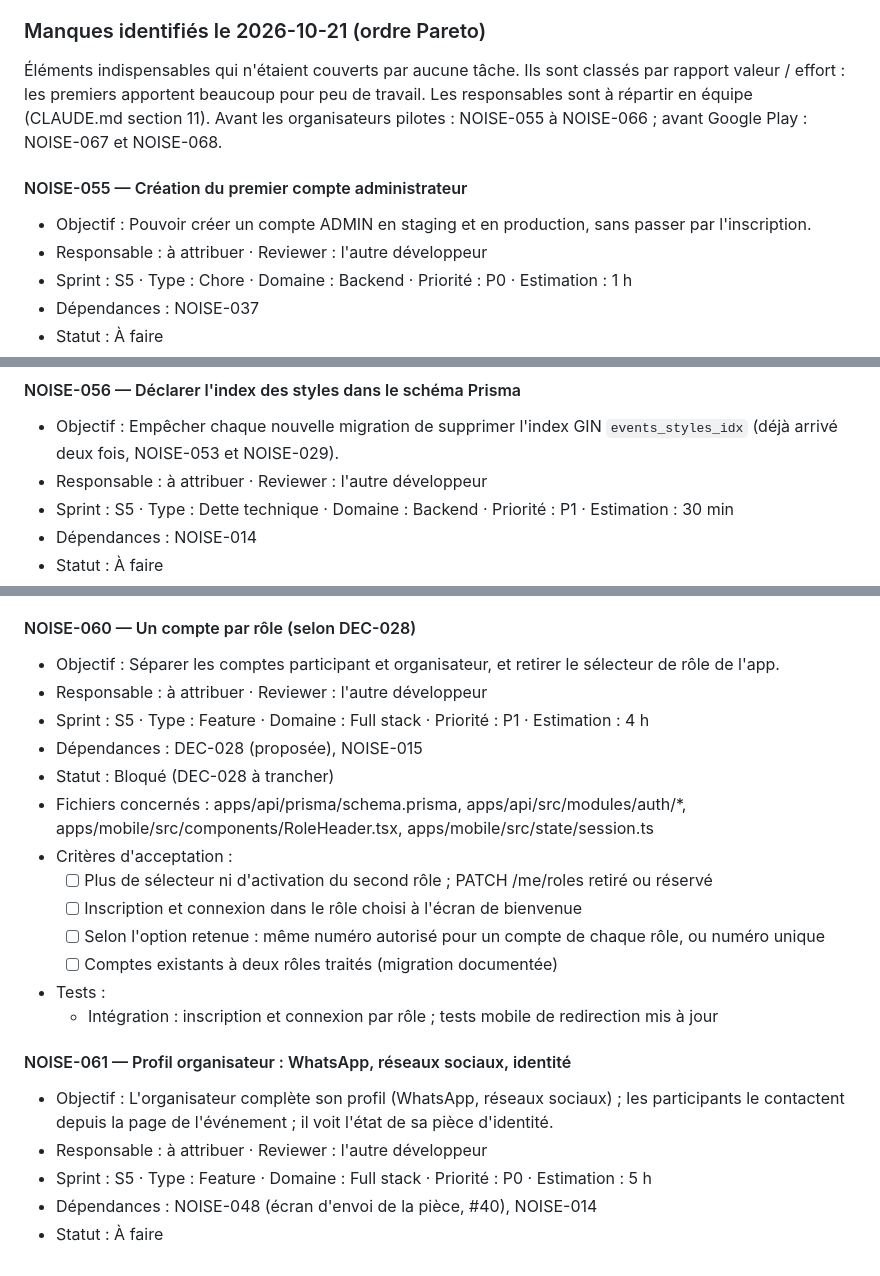
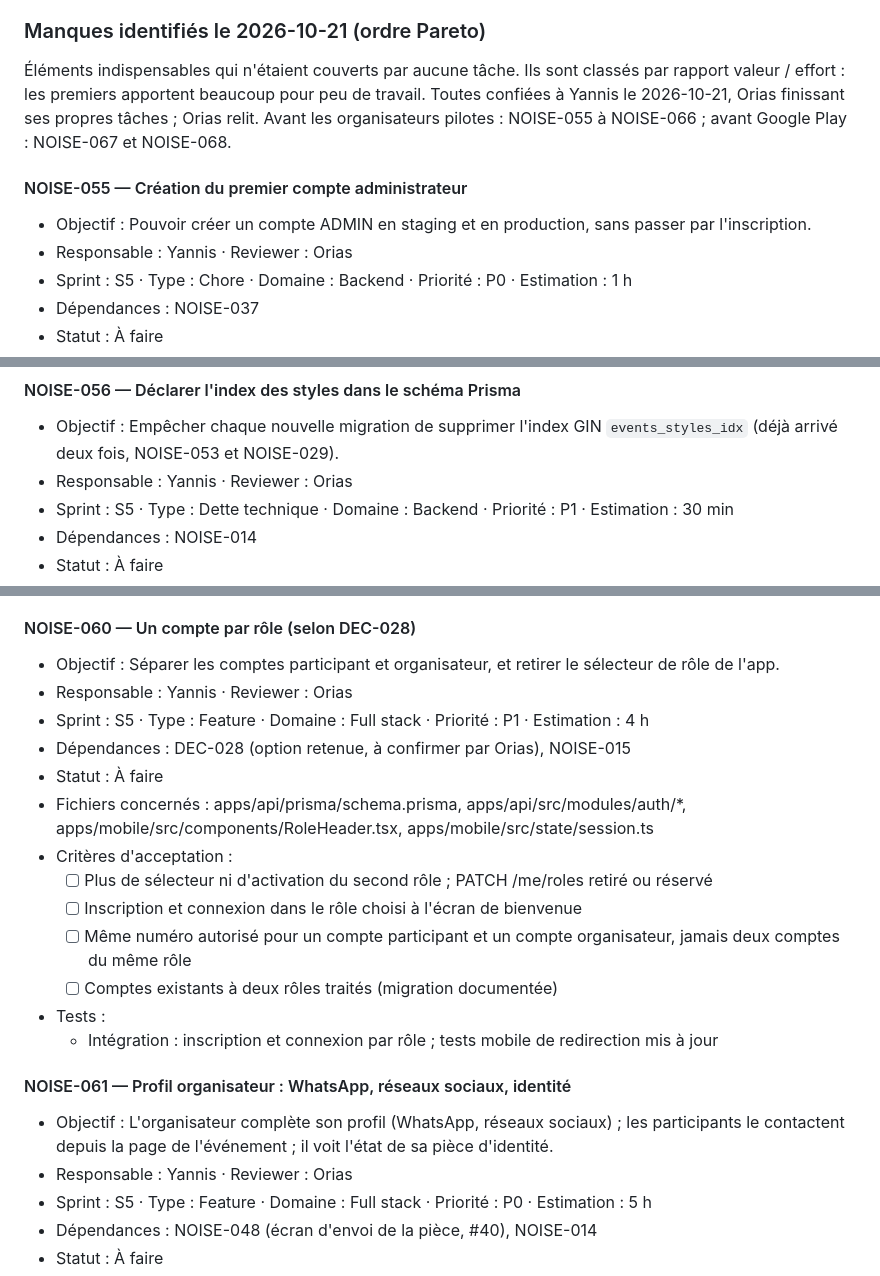
Before and after one commit to Noise1234567/Noise-, a Markdown page: roadmap.md, 3 parts joined by grey strips. Drawn GitHub-style.

```diff
--- a/roadmap.md
+++ b/roadmap.md
@@ -899,12 +899,12 @@ Format de chaque tâche : objectif, responsable, reviewer, dépendances, critèr
 
 ### Manques identifiés le 2026-10-21 (ordre Pareto)
 
-Éléments indispensables qui n'étaient couverts par aucune tâche. Ils sont classés par rapport valeur / effort : les premiers apportent beaucoup pour peu de travail. Les responsables sont à répartir en équipe (CLAUDE.md section 11). Avant les organisateurs pilotes : NOISE-055 à NOISE-066 ; avant Google Play : NOISE-067 et NOISE-068.
+Éléments indispensables qui n'étaient couverts par aucune tâche. Ils sont classés par rapport valeur / effort : les premiers apportent beaucoup pour peu de travail. Toutes confiées à Yannis le 2026-10-21, Orias finissant ses propres tâches ; Orias relit. Avant les organisateurs pilotes : NOISE-055 à NOISE-066 ; avant Google Play : NOISE-067 et NOISE-068.
 
 #### NOISE-055 — Création du premier compte administrateur
 
 - Objectif : Pouvoir créer un compte ADMIN en staging et en production, sans passer par l'inscription.
-- Responsable : à attribuer · Reviewer : l'autre développeur
+- Responsable : Yannis · Reviewer : Orias
 - Sprint : S5 · Type : Chore · Domaine : Backend · Priorité : P0 · Estimation : 1 h
 - Dépendances : NOISE-037
 - Statut : À faire
@@ -919,7 +919,7 @@ Format de chaque tâche : objectif, responsable, reviewer, dépendances, critèr
 #### NOISE-056 — Déclarer l'index des styles dans le schéma Prisma
 
 - Objectif : Empêcher chaque nouvelle migration de supprimer l'index GIN `events_styles_idx` (déjà arrivé deux fois, NOISE-053 et NOISE-029).
-- Responsable : à attribuer · Reviewer : l'autre développeur
+- Responsable : Yannis · Reviewer : Orias
 - Sprint : S5 · Type : Dette technique · Domaine : Backend · Priorité : P1 · Estimation : 30 min
 - Dépendances : NOISE-014
 - Statut : À faire
@@ -978,15 +978,15 @@ Format de chaque tâche : objectif, responsable, reviewer, dépendances, critèr
 #### NOISE-060 — Un compte par rôle (selon DEC-028)
 
 - Objectif : Séparer les comptes participant et organisateur, et retirer le sélecteur de rôle de l'app.
-- Responsable : à attribuer · Reviewer : l'autre développeur
+- Responsable : Yannis · Reviewer : Orias
 - Sprint : S5 · Type : Feature · Domaine : Full stack · Priorité : P1 · Estimation : 4 h
-- Dépendances : DEC-028 (proposée), NOISE-015
-- Statut : Bloqué (DEC-028 à trancher)
+- Dépendances : DEC-028 (option retenue, à confirmer par Orias), NOISE-015
+- Statut : À faire
 - Fichiers concernés : apps/api/prisma/schema.prisma, apps/api/src/modules/auth/*, apps/mobile/src/components/RoleHeader.tsx, apps/mobile/src/state/session.ts
 - Critères d'acceptation :
   - [ ] Plus de sélecteur ni d'activation du second rôle ; PATCH /me/roles retiré ou réservé
   - [ ] Inscription et connexion dans le rôle choisi à l'écran de bienvenue
-  - [ ] Selon l'option retenue : même numéro autorisé pour un compte de chaque rôle, ou numéro unique
+  - [ ] Même numéro autorisé pour un compte participant et un compte organisateur, jamais deux comptes du même rôle
   - [ ] Comptes existants à deux rôles traités (migration documentée)
 - Tests :
   - Intégration : inscription et connexion par rôle ; tests mobile de redirection mis à jour
@@ -994,7 +994,7 @@ Format de chaque tâche : objectif, responsable, reviewer, dépendances, critèr
 #### NOISE-061 — Profil organisateur : WhatsApp, réseaux sociaux, identité
 
 - Objectif : L'organisateur complète son profil (WhatsApp, réseaux sociaux) ; les participants le contactent depuis la page de l'événement ; il voit l'état de sa pièce d'identité.
-- Responsable : à attribuer · Reviewer : l'autre développeur
+- Responsable : Yannis · Reviewer : Orias
 - Sprint : S5 · Type : Feature · Domaine : Full stack · Priorité : P0 · Estimation : 5 h
 - Dépendances : NOISE-048 (écran d'envoi de la pièce, #40), NOISE-014
 - Statut : À faire
```
Also changed, not shown: other parts of roadmap.md (+11 -11 lines), decisions.md (+6 -5 lines).
